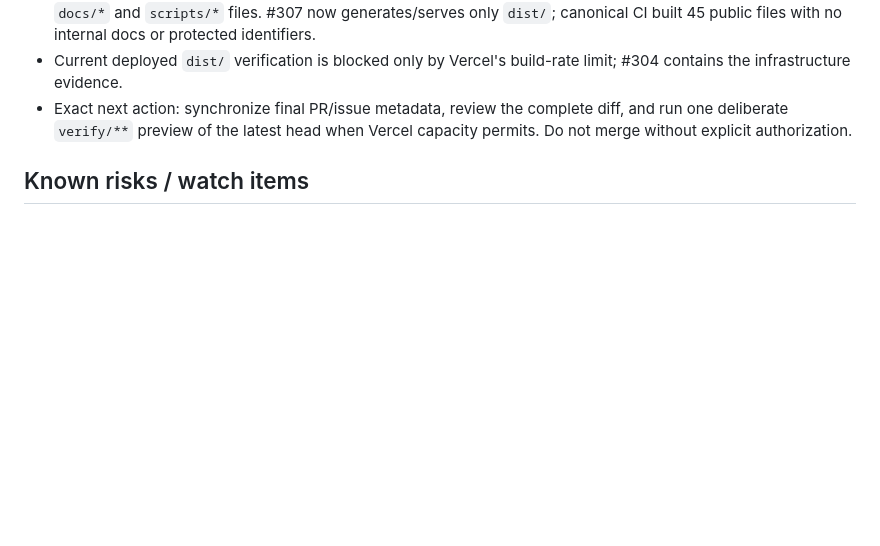
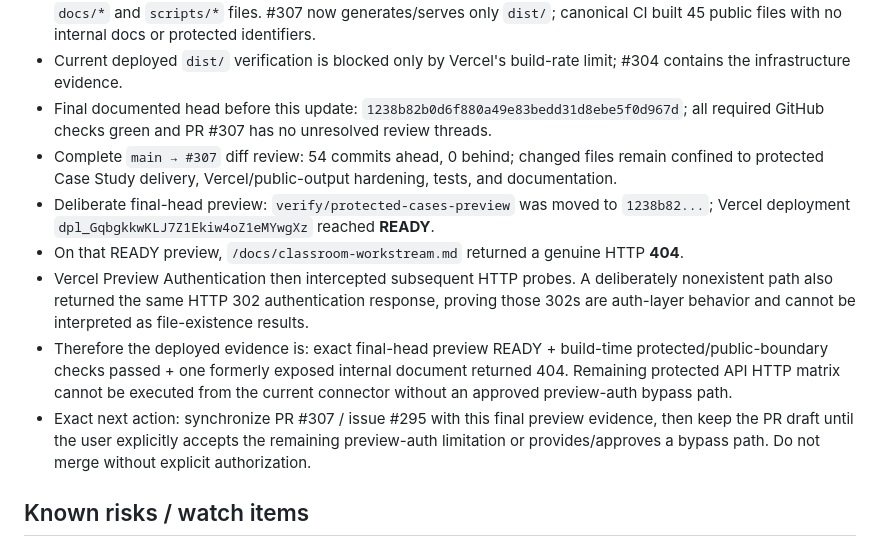
Before and after one commit to MajorIncident/Intake, a Markdown page: docs/classroom-workstream.md, the part around the change. Drawn GitHub-style; blank space fills up the shorter version.

Commit message:
docs: record final protected-case preview

```diff
--- a/docs/classroom-workstream.md
+++ b/docs/classroom-workstream.md
@@ -210,7 +210,13 @@ Continue #295 on draft PR #307 from the current branch head.
 - Remaining deployed API requests are blocked by the preview-auth tooling boundary, not by application/test failure.
 - Additional static-output hardening: production's old repository-root output was confirmed to expose internal `docs/*` and `scripts/*` files. #307 now generates/serves only `dist/`; canonical CI built 45 public files with no internal docs or protected identifiers.
 - Current deployed `dist/` verification is blocked only by Vercel's build-rate limit; #304 contains the infrastructure evidence.
-- Exact next action: synchronize final PR/issue metadata, review the complete diff, and run one deliberate `verify/**` preview of the latest head when Vercel capacity permits. Do not merge without explicit authorization.
+- Final documented head before this update: `1238b82b0d6f880a49e83bedd31d8ebe5f0d967d`; all required GitHub checks green and PR #307 has no unresolved review threads.
+- Complete `main → #307` diff review: 54 commits ahead, 0 behind; changed files remain confined to protected Case Study delivery, Vercel/public-output hardening, tests, and documentation.
+- Deliberate final-head preview: `verify/protected-cases-preview` was moved to `1238b82...`; Vercel deployment `dpl_GqbgkkwKLJ7Z1Ekiw4oZ1eMYwgXz` reached **READY**.
+- On that READY preview, `/docs/classroom-workstream.md` returned a genuine HTTP **404**.
+- Vercel Preview Authentication then intercepted subsequent HTTP probes. A deliberately nonexistent path also returned the same HTTP 302 authentication response, proving those 302s are auth-layer behavior and cannot be interpreted as file-existence results.
+- Therefore the deployed evidence is: exact final-head preview READY + build-time protected/public-boundary checks passed + one formerly exposed internal document returned 404. Remaining protected API HTTP matrix cannot be executed from the current connector without an approved preview-auth bypass path.
+- Exact next action: synchronize PR #307 / issue #295 with this final preview evidence, then keep the PR draft until the user explicitly accepts the remaining preview-auth limitation or provides/approves a bypass path. Do not merge without explicit authorization.
 
 ## Known risks / watch items
 
```
